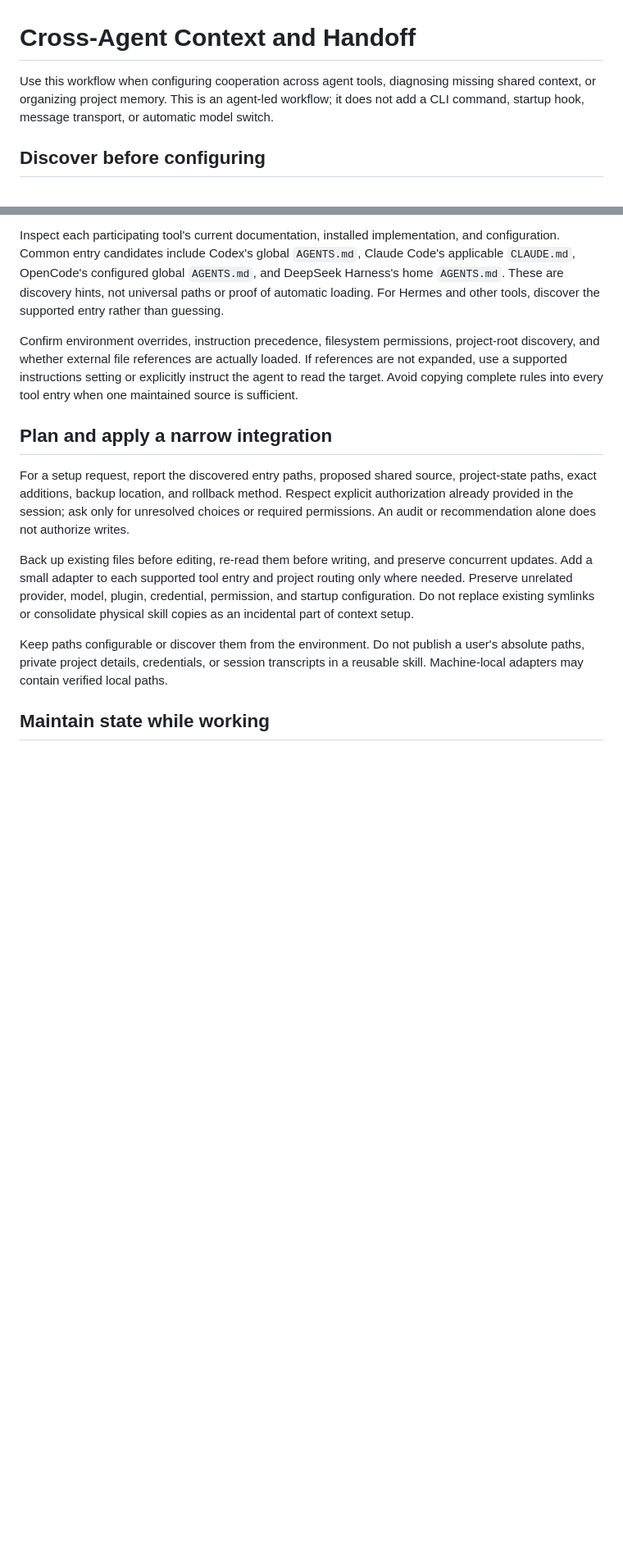
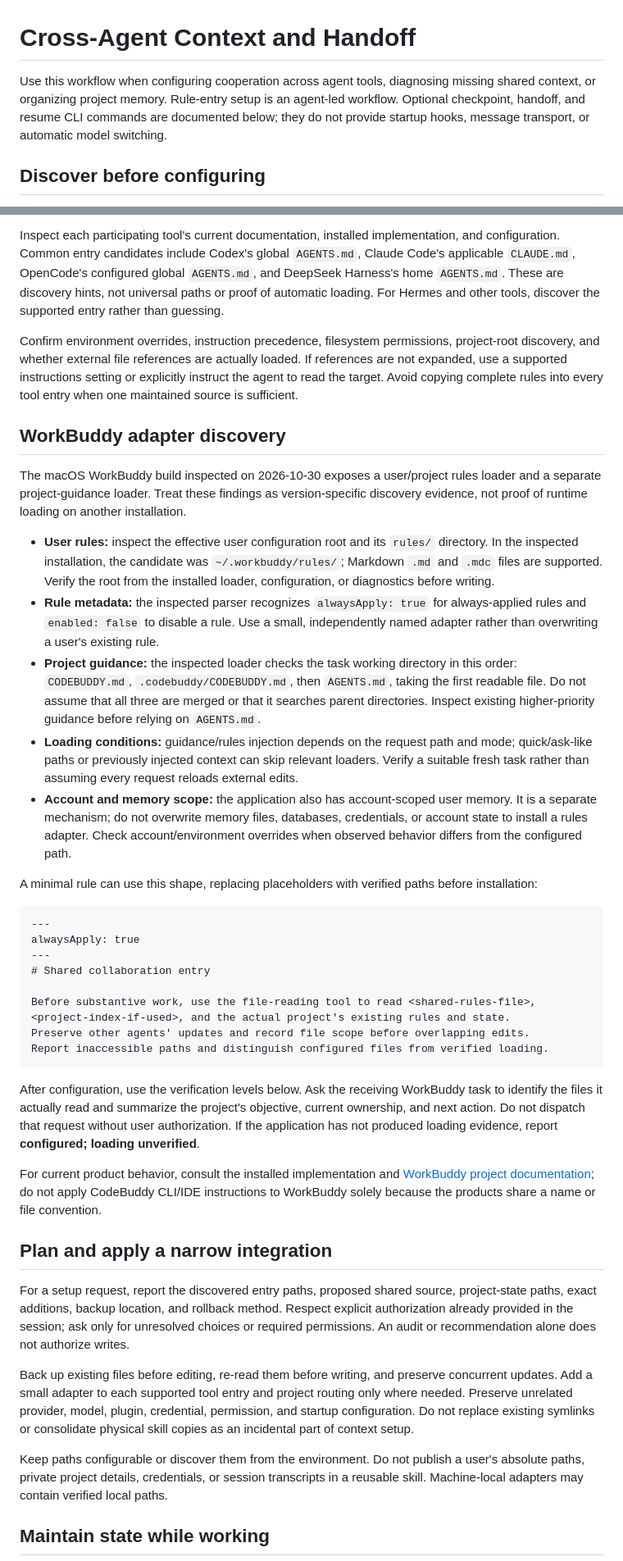
Before and after one commit to Jorgut/skill-atlas, a Markdown page: docs/cross-agent-collaboration.md, 2 parts joined by grey strips. Shown at 82% size. GitHub-like rendering; blank space fills up the shorter version.

Commit message:
docs: add WorkBuddy adapter discovery on integrated main

````diff
--- a/docs/cross-agent-collaboration.md
+++ b/docs/cross-agent-collaboration.md
@@ -1,6 +1,6 @@
 # Cross-Agent Context and Handoff
 
-Use this workflow when configuring cooperation across agent tools, diagnosing missing shared context, or organizing project memory. This is an agent-led workflow; it does not add a CLI command, startup hook, message transport, or automatic model switch.
+Use this workflow when configuring cooperation across agent tools, diagnosing missing shared context, or organizing project memory. Rule-entry setup is an agent-led workflow. Optional checkpoint, handoff, and resume CLI commands are documented below; they do not provide startup hooks, message transport, or automatic model switching.
 
 ## Discover before configuring
 
@@ -21,6 +21,34 @@ An index is useful for multiple projects; do not introduce it for a single proje
 Inspect each participating tool's current documentation, installed implementation, and configuration. Common entry candidates include Codex's global `AGENTS.md`, Claude Code's applicable `CLAUDE.md`, OpenCode's configured global `AGENTS.md`, and DeepSeek Harness's home `AGENTS.md`. These are discovery hints, not universal paths or proof of automatic loading. For Hermes and other tools, discover the supported entry rather than guessing.
 
 Confirm environment overrides, instruction precedence, filesystem permissions, project-root discovery, and whether external file references are actually loaded. If references are not expanded, use a supported instructions setting or explicitly instruct the agent to read the target. Avoid copying complete rules into every tool entry when one maintained source is sufficient.
+
+## WorkBuddy adapter discovery
+
+The macOS WorkBuddy build inspected on 2026-10-30 exposes a user/project rules loader and a separate project-guidance loader. Treat these findings as version-specific discovery evidence, not proof of runtime loading on another installation.
+
+- **User rules:** inspect the effective user configuration root and its `rules/` directory. In the inspected installation, the candidate was `~/.workbuddy/rules/`; Markdown `.md` and `.mdc` files are supported. Verify the root from the installed loader, configuration, or diagnostics before writing.
+- **Rule metadata:** the inspected parser recognizes `alwaysApply: true` for always-applied rules and `enabled: false` to disable a rule. Use a small, independently named adapter rather than overwriting a user's existing rule.
+- **Project guidance:** the inspected loader checks the task working directory in this order: `CODEBUDDY.md`, `.codebuddy/CODEBUDDY.md`, then `AGENTS.md`, taking the first readable file. Do not assume that all three are merged or that it searches parent directories. Inspect existing higher-priority guidance before relying on `AGENTS.md`.
+- **Loading conditions:** guidance/rules injection depends on the request path and mode; quick/ask-like paths or previously injected context can skip relevant loaders. Verify a suitable fresh task rather than assuming every request reloads external edits.
+- **Account and memory scope:** the application also has account-scoped user memory. It is a separate mechanism; do not overwrite memory files, databases, credentials, or account state to install a rules adapter. Check account/environment overrides when observed behavior differs from the configured path.
+
+A minimal rule can use this shape, replacing placeholders with verified paths before installation:
+
+```markdown
+---
+alwaysApply: true
+---
+# Shared collaboration entry
+
+Before substantive work, use the file-reading tool to read <shared-rules-file>,
+<project-index-if-used>, and the actual project's existing rules and state.
+Preserve other agents' updates and record file scope before overlapping edits.
+Report inaccessible paths and distinguish configured files from verified loading.
+```
+
+After configuration, use the verification levels below. Ask the receiving WorkBuddy task to identify the files it actually read and summarize the project's objective, current ownership, and next action. Do not dispatch that request without user authorization. If the application has not produced loading evidence, report **configured; loading unverified**.
+
+For current product behavior, consult the installed implementation and [WorkBuddy project documentation](https://www.codebuddy.cn/docs/workbuddy/From-Beginner-to-Expert-Guide/Function-Description/Project); do not apply CodeBuddy CLI/IDE instructions to WorkBuddy solely because the products share a name or file convention.
 
 ## Plan and apply a narrow integration
 
````
Also changed, not shown: other parts of docs/cross-agent-collaboration.md (+6 -6 lines).
